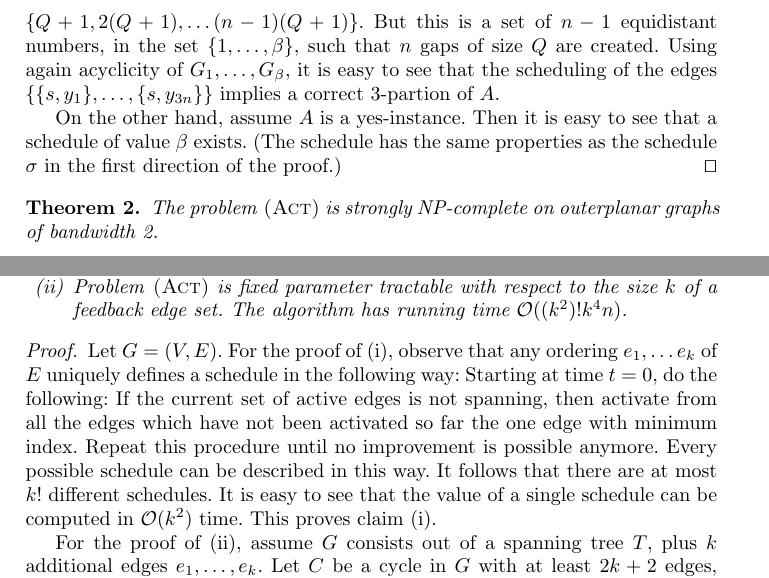
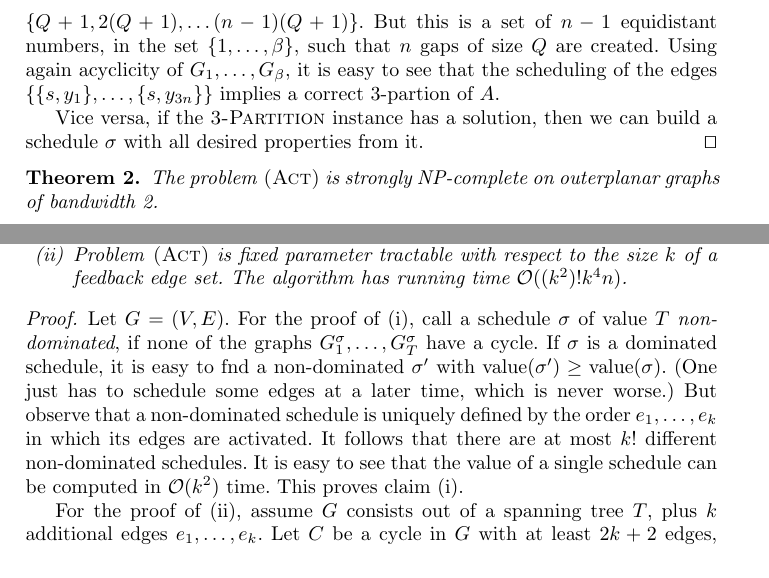
Before and after one commit to BrainstoneX/edge-activation, a LaTeX thesis (edge_activation.tex): two parts of pages 5 and 9 of 15, joined at a grey line, cut so that both start at the same text. Compiled offline with pdfLaTeX.

Commit message:
small fixes

```diff
--- a/edge_activation.tex
+++ b/edge_activation.tex
@@ -204,6 +204,7 @@ Now, assume that for the described instance, there exists a schedule $\sigma$ of
 For $i \in \{1,\dots,n-1\}$, consider the vertex $x_i$. Due to $w(\set{s,x_i}) + w(\set{x_i,t}) = \beta + 1$, there is exactly one $k \in \fromto{1}{\beta}$, such that $d_k(x_i) = 2$. Furthermore, because the scheduling of the edges is nonpreemptive, and clearly $d_1(x_i) \geq 1$ and $d_\beta(x_i) \geq 1$, we can further deduce that $k$ has only the two possible values $i(Q+1)$ or $(n-i)(Q+1)$. Additionally, if there exists a $k$ such that for distinct $i, i' \in \{1,\dots,n-1\}$ one has $d_k(x_i) = d_k(x_{i'}) = 2$, then $G_k$ has a cycle, which is impossible. We conclude that there exists some $i \in \{1,\dots,n-1\}$ with $d_k(x_i) = 2$, if and only if $k \in \set{Q+1, 2(Q+1), \dots (n-1)(Q+1)}$. But this is a set of $n-1$ equidistant numbers, in the set $\fromto{1}{\beta}$, such that $n$ gaps of size $Q$ are created. Using again acyclicity of $G_1, \dots, G_\beta$, it is easy to see that the scheduling of the edges $\fromto{\set{s,y_1}}{\set{s,y_{3n}}}$ implies a correct 3-partion of $A$.
 
-On the other hand, assume $A$ is a yes-instance. Then it is easy to see that a schedule of value $\beta$ exists. (The schedule has the same properties as the schedule $\sigma$ in the first direction of the proof.)
+Vice versa, if the \textsc{3-Partition} instance has a solution, then we can build a schedule $\sigma$
+with all desired properties from it.
 \qed
 \end{proof}
 
@@ -383,9 +384,9 @@ Let $(G, w)$ be an instance of problem {\act}.
 \end{theorem}
 
 \begin{proof}
-Let $G = (V, E)$. For the proof of (i), observe that any ordering $e_1, \dots e_k$ of $E$ uniquely defines a schedule in the following way: Starting at time $t = 0$, do the following: If the current set of active edges is not spanning, then activate from all the edges which have not been activated so far the one edge with minimum index. Repeat this procedure until no improvement is possible anymore. Every possible schedule can be described in this way. It follows that there are at most $k!$ different schedules. It is easy to see that the value of a single schedule can be computed in $\bigO(k^2)$ time. This proves claim (i).
+Let $G = (V, E)$. For the proof of (i), call a schedule $\sigma$ of value $T$ \emph{non-dominated}, if none of the graphs $G_1^\sigma, \dots, G_T^\sigma$ have a cycle. If $\sigma$ is a dominated schedule, it is easy to fnd a non-dominated $\sigma'$ with $\val(\sigma') \geq \val(\sigma)$. (One just has to schedule some edges at a later time, which is never worse.) But observe that a non-dominated schedule is uniquely defined by the order $e_1, \dots, e_k$ in which its edges are activated. It follows that there are at most $k!$ different non-dominated schedules. It is easy to see that the value of a single schedule can be computed in $\bigO(k^2)$ time. This proves claim (i).
 
-For the proof of (ii), assume $G$ consists out of a spanning tree $T$, plus $k$ additional edges $e_1, \dots, e_k$. Let $C$ be a cycle in $G$ with at least $2k+2$ edges, if such a cycle exists. Let $f_1, \dots, f_{|C|}$ be the edges of $C$, ordered by weight, i.e.\ $w(f_1) \leq w(f_2) \leq \dots w(f_{|C|})$. We claim that for any schedule $\sigma$, we have $\val(\sigma) \leq w(f_{2k+2})$. Indeed, we can assume that in $E$ there are exactly $k$ edges with the property $\sigma(e) \neq 0$, call these edges $e_1', \dots e'_k$. In particular, from the set $\fromto{f_1}{f_{2k+2}}$, at least $k+2$ many have $\sigma(e) = 0$, and all of these are inactive at the time step $w(f_{2k+2}) + 1$. Hence, at this time step, the cycle $C$ disintegrates into at least $k+2$ components, which need to be connected using the edges $e_1', \dots, e'_k$. But this is clearly impossible. Hence, $\val(\sigma) \leq w(f_{2k+2})$. As a consequence, if a cycle $C$ in $G$ has length more than $2k+2$, we can contract the heaviest edges until $C$ has exactly $2k+2$ edges, and obtain an equivalent instance.
+For the proof of (ii), assume $G$ consists out of a spanning tree $T$, plus $k$ additional edges $e_1, \dots, e_k$. Let $C$ be a cycle in $G$ with at least $2k+2$ edges, if such a cycle exists. Let $f_1, \dots, f_{|C|}$ be the edges of $C$, ordered by weight, i.e.\ $w(f_1) \leq w(f_2) \leq \dots w(f_{|C|})$. We claim that for any schedule $\sigma$, we have $\val(\sigma) \leq w(f_{2k+2})$. Indeed, we can assume that  there are exactly $k$ edges in $E$ with the property $\sigma(e) \neq 0$. Call these edges $e_1', \dots e'_k$. In particular, from the set $\fromto{f_1}{f_{2k+2}}$, at least $k+2$ many have $\sigma(e) = 0$, and all of these are inactive at the time step $w(f_{2k+2}) + 1$. Hence, at this time step, the cycle $C$ disintegrates into at least $k+2$ components, which need to be connected using the edges $e_1', \dots, e'_k$. But this is clearly impossible. Hence, $\val(\sigma) \leq w(f_{2k+2})$. As a consequence, if a cycle $C$ in $G$ has length more than $2k+2$, we can contract the heaviest edges until $C$ has exactly $2k+2$ edges, and obtain an equivalent instance.
 
 We now describe how to obtain a kernel of size $\bigO(k^2)$. For each of $i \in \fromto{1}{k}$, let $C_i$ be the unique cycle in $T + e_i$. By the above argument, we can assume that $|C_i| \leq 2k+2$. If $e \in E$ is an arbitrary edge, it is either contained in some $C_i$, or not contained in any cycle. If $e$ is not contained in any cycle, it is very easy to handle when solving problem {\act}. Therefore, $\bigcup_{i=1}^k C_i$ is a kernel of size $\bigO(k^2)$. The running time follows from part (i).
 
```
Also changed, not shown: edge_activation.tex (12 more changed lines).
